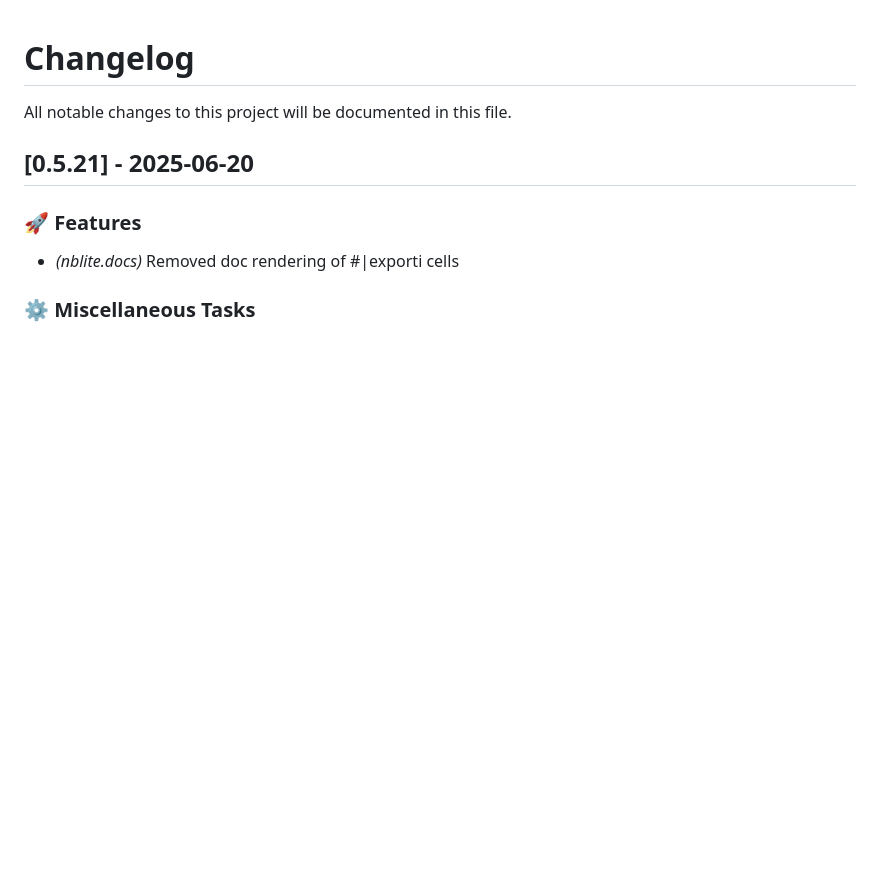
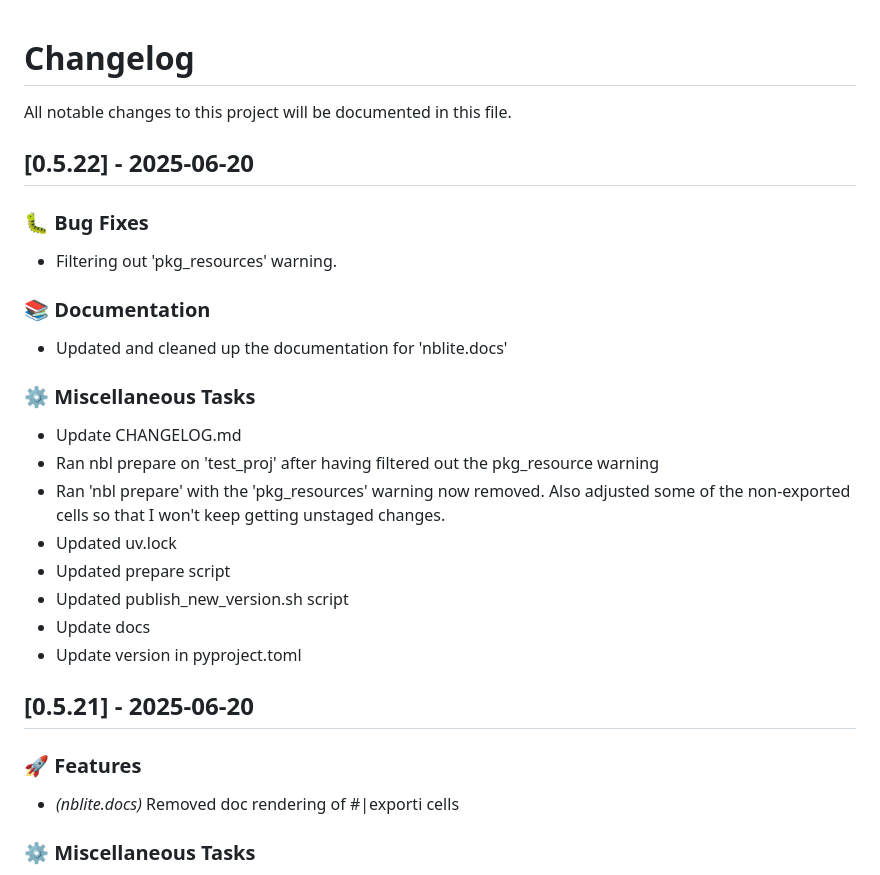
Before and after one commit to lukastk/nblite, a Markdown page: CHANGELOG.md, the part around the change. GitHub-like rendering; blank space fills up the shorter version.

Commit message:
chore: Update CHANGELOG.md

```diff
--- a/CHANGELOG.md
+++ b/CHANGELOG.md
@@ -1,6 +1,27 @@
 # Changelog
 
 All notable changes to this project will be documented in this file.
+
+## [0.5.22] - 2025-06-20
+
+### 🐛 Bug Fixes
+
+- Filtering out 'pkg_resources' warning.
+
+### 📚 Documentation
+
+- Updated and cleaned up the documentation for 'nblite.docs'
+
+### ⚙️ Miscellaneous Tasks
+
+- Update CHANGELOG.md
+- Ran nbl prepare on 'test_proj' after having filtered out the pkg_resource warning
+- Ran 'nbl prepare' with the 'pkg_resources' warning now removed. Also adjusted some of the non-exported cells so that I won't keep getting unstaged changes.
+- Updated uv.lock
+- Updated prepare script
+- Updated publish_new_version.sh script
+- Update docs
+- Update version in pyproject.toml
 
 ## [0.5.21] - 2025-06-20
 
```
